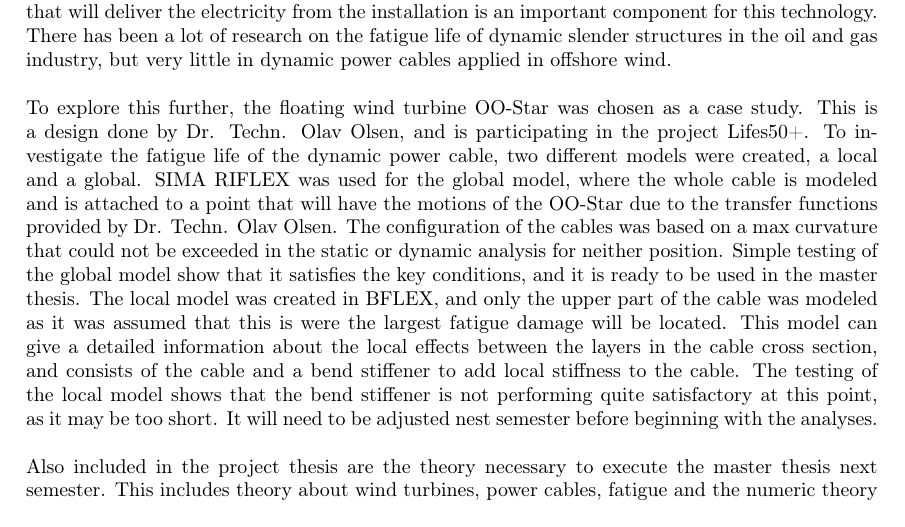
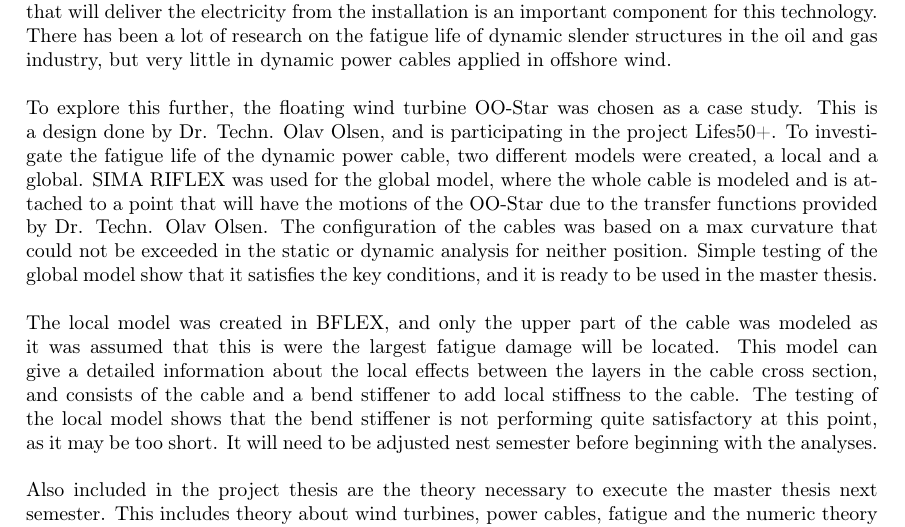
Before and after one commit to karolinebakken/Project-Thesis-Karoline-BakkenCURRENT, a LaTeX thesis (Main.tex, which reads inc/summary.tex): part of page 7 of 94, cut so that both start at the same text. Compiled offline with pdfLaTeX.

Commit message:
Updates from ShareLaTeX

```diff
--- a/inc/summary.tex
+++ b/inc/summary.tex
@@ -1,6 +1,6 @@
 \chapter*{Abstract}
 Man has utilized wind for thousands of years. In the beginning, it was mostly for propulsion for ships in the form of sails. Later primitive windmills were used to grind cereal and pump water. The first ever wind turbine was created in 1888, and in the last century, the wind turbine technology has gone through major development increasing in size, capacity, and efficiency. In the most recent years, wind turbines have been moved offshore to reduce noise and visibility and to utilize the higher wind speeds offshore. As offshore wind energy installations are moving into deeper waters, and further away from shore, floating wind installations are necessary. The dynamic power cable that will deliver the electricity from the installation is an important component for this technology. There has been a lot of research on the fatigue life of dynamic slender structures in the oil and gas industry, but very little in dynamic power cables applied in offshore wind. \newline
 \newline
- To explore this further, the floating wind turbine OO-Star was chosen as a case study. This is a design done by Dr. Techn. Olav Olsen, and is participating in the project Lifes50+. To investigate the fatigue life of the dynamic power cable, two different models were created, a local and a global. SIMA RIFLEX was used for the global model, where the whole cable is modeled and is attached to a point that will have the motions of the OO-Star due to the transfer functions provided by Dr. Techn. Olav Olsen. The configuration of the cables was based on a max curvature that could not be exceeded in the static or dynamic analysis for neither position. Simple testing of the global model show that it satisfies the key conditions, and it is ready to be used in the master thesis.  The local model was created in BFLEX, and only the upper part of the cable was modeled as it was assumed that this is were the largest fatigue damage will be located. This model can give a detailed information about the local effects between the layers in the cable cross section, and consists of the cable and a bend stiffener to add local stiffness to the cable. The testing of the local model shows that the bend stiffener is not performing quite satisfactory at this point, as it may be too short. It will need to be adjusted nest semester before beginning with the analyses.\newline
+ To explore this further, the floating wind turbine OO-Star was chosen as a case study. This is a design done by Dr. Techn. Olav Olsen, and is participating in the project Lifes50+. To investigate the fatigue life of the dynamic power cable, two different models were created, a local and a global. SIMA RIFLEX was used for the global model, where the whole cable is modeled and is attached to a point that will have the motions of the OO-Star due to the transfer functions provided by Dr. Techn. Olav Olsen. The configuration of the cables was based on a max curvature that could not be exceeded in the static or dynamic analysis for neither position. Simple testing of the global model show that it satisfies the key conditions, and it is ready to be used in the master thesis.\\\\  The local model was created in BFLEX, and only the upper part of the cable was modeled as it was assumed that this is were the largest fatigue damage will be located. This model can give a detailed information about the local effects between the layers in the cable cross section, and consists of the cable and a bend stiffener to add local stiffness to the cable. The testing of the local model shows that the bend stiffener is not performing quite satisfactory at this point, as it may be too short. It will need to be adjusted nest semester before beginning with the analyses.\newline
 \newline
 Also included in the project thesis are the theory necessary to execute the master thesis next semester. This includes theory about wind turbines, power cables, fatigue and the numeric theory behind the software used to create the two models. This has been a very good preparation for the master thesis.
```
